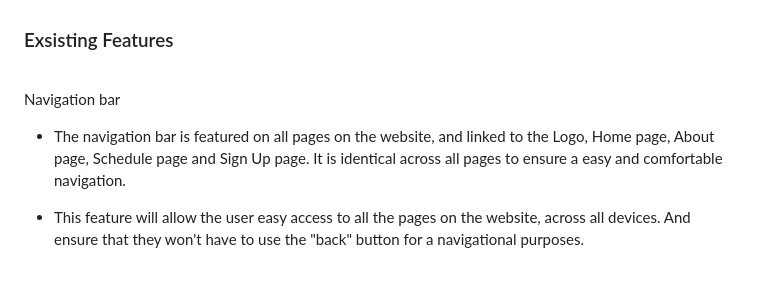
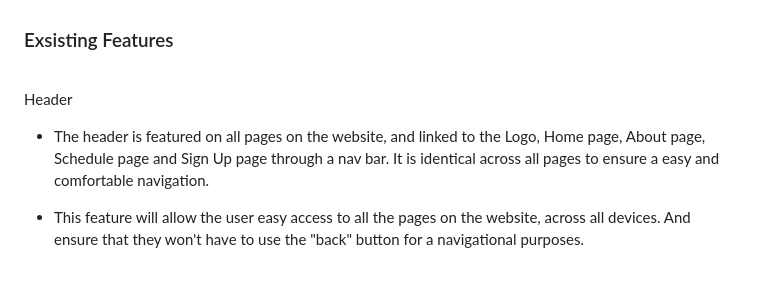
Before and after one commit to OogieOrange/project-1-karate-koi, a Markdown page: README.md, the part around the change printed below. Rendered like a GitHub page.

```diff
--- a/README.md
+++ b/README.md
@@ -38,9 +38,9 @@ Why does the user want to visit the site and what do they expect from it?
 
 <br>
 
-Navigation bar
+Header
 
-- The navigation bar is featured on all pages on the website, and linked to the Logo, Home page, About page, Schedule page and Sign Up page. It is identical across all pages to ensure a easy and comfortable navigation.
+- The header is featured on all pages on the website, and linked to the Logo, Home page, About page, Schedule page and Sign Up page through a nav bar. It is identical across all pages to ensure a easy and comfortable navigation.
 
 - This feature will allow the user easy access to all the pages on the website, across all devices. And ensure that they won't have to use the "back" button for a navigational purposes.
 
```
Also changed, not shown: other parts of README.md (+47 -1 lines), assets/readme-images/home-landing.jpg (added).
